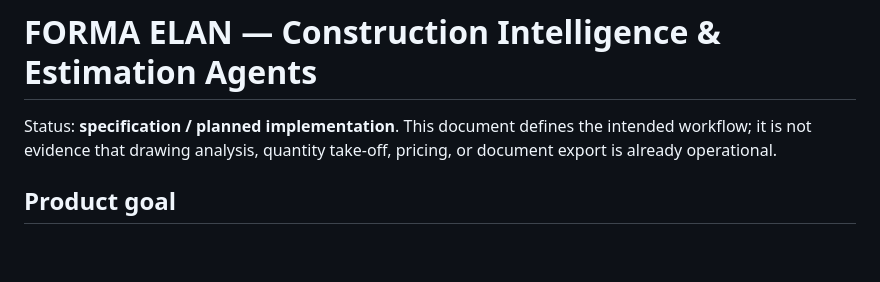
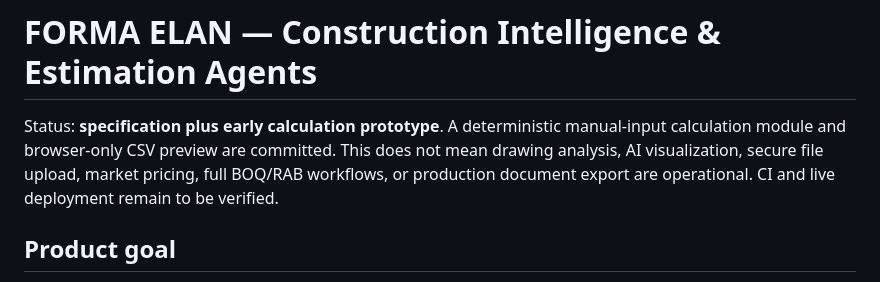
Before and after one commit to akvisomr-eng/FORMA-ELAN, a Markdown page: CONSTRUCTION_AI_AGENTS.md, the part around the change. GitHub-like rendering; blank space fills up the shorter version.

Commit message:
docs: distinguish calculation prototype from planned AI agents

```diff
--- a/CONSTRUCTION_AI_AGENTS.md
+++ b/CONSTRUCTION_AI_AGENTS.md
@@ -1,6 +1,6 @@
 # FORMA ELAN — Construction Intelligence & Estimation Agents
 
-Status: **specification / planned implementation**. This document defines the intended workflow; it is not evidence that drawing analysis, quantity take-off, pricing, or document export is already operational.
+Status: **specification plus early calculation prototype**. A deterministic manual-input calculation module and browser-only CSV preview are committed. This does not mean drawing analysis, AI visualization, secure file upload, market pricing, full BOQ/RAB workflows, or production document export are operational. CI and live deployment remain to be verified.
 
 ## Product goal
 
```
